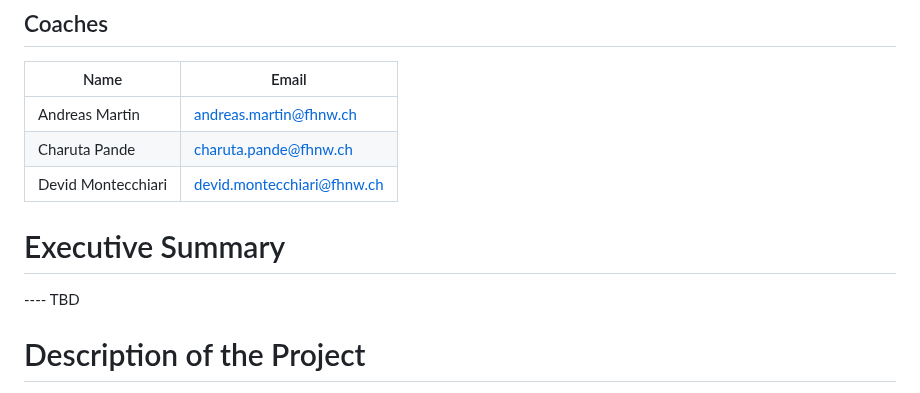
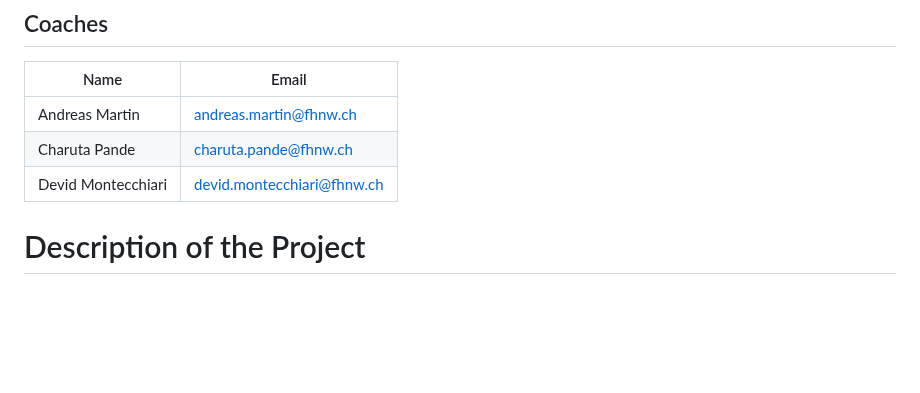
Before and after one commit to DigiBP/25DIGIBP1, a Markdown page: README.md, the part around the change. Drawn GitHub-style; blank space fills up the shorter version.

```diff
--- a/README.md
+++ b/README.md
@@ -13,12 +13,6 @@
 | Andreas Martin | andreas.martin@fhnw.ch |
 | Charuta Pande | charuta.pande@fhnw.ch |
 | Devid Montecchiari  | devid.montecchiari@fhnw.ch |
-
-
-
-# Executive Summary
-
----- TBD
 
 
 # Description of the Project
```
